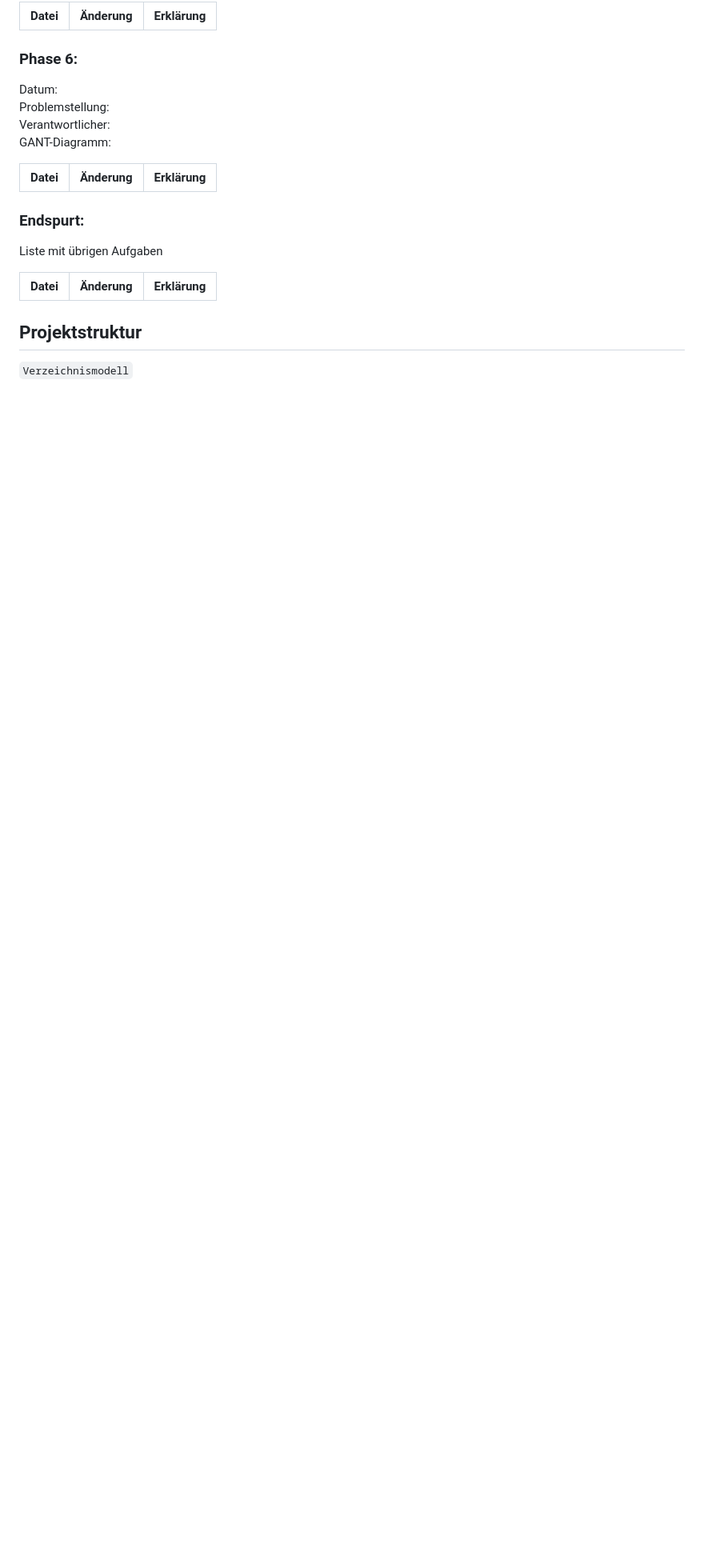
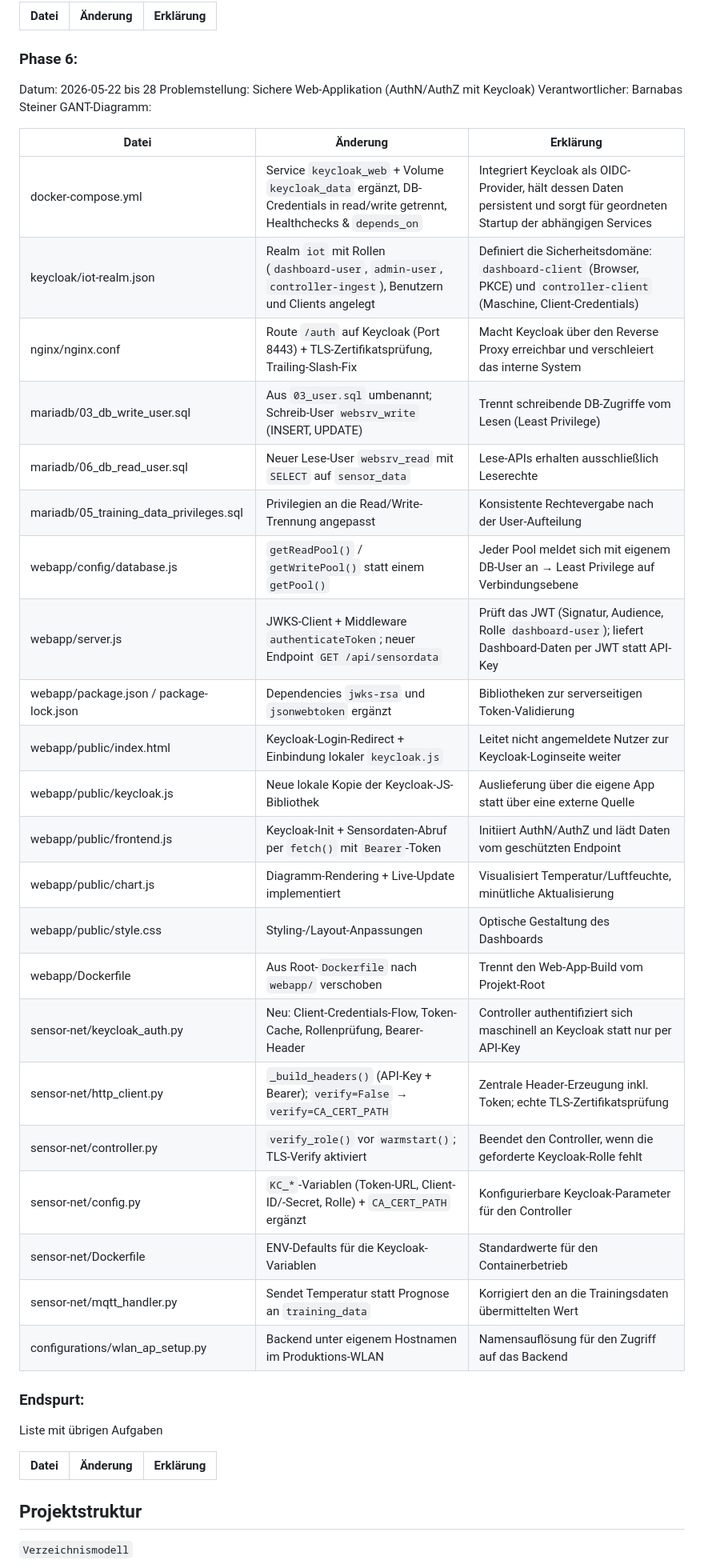
Before and after one commit to Herotech1105/Anwendungsprojekt.Inf, a Markdown page: documentation/doku.md, the part around the change. Shown at 80% size. Rendered like a GitHub page; blank space fills up the shorter version.

Commit message:
Doku Phase 6:

```diff
--- a/documentation/doku.md
+++ b/documentation/doku.md
@@ -74,13 +74,35 @@ GANT-Diagramm:
 
 ### Phase 6:
 
-Datum:
-Problemstellung:
-Verantwortlicher:
+Datum:  2026-05-22 bis 28
+Problemstellung:  Sichere Web-Applikation (AuthN/AuthZ mit Keycloak)
+Verantwortlicher:  Barnabas Steiner
 GANT-Diagramm:
 
 | Datei | Änderung | Erklärung |
 |-------|----------|-----------|
+| docker-compose.yml | Service `keycloak_web` + Volume `keycloak_data` ergänzt, DB-Credentials in read/write getrennt, Healthchecks & `depends_on` | Integriert Keycloak als OIDC-Provider, hält dessen Daten persistent und sorgt für geordneten Startup der abhängigen Services |
+| keycloak/iot-realm.json | Realm `iot` mit Rollen (`dashboard-user`, `admin-user`, `controller-ingest`), Benutzern und Clients angelegt | Definiert die Sicherheitsdomäne: `dashboard-client` (Browser, PKCE) und `controller-client` (Maschine, Client-Credentials) |
+| nginx/nginx.conf | Route `/auth` auf Keycloak (Port 8443) + TLS-Zertifikatsprüfung, Trailing-Slash-Fix | Macht Keycloak über den Reverse Proxy erreichbar und verschleiert das interne System |
+| mariadb/03_db_write_user.sql | Aus `03_user.sql` umbenannt; Schreib-User `websrv_write` (INSERT, UPDATE) | Trennt schreibende DB-Zugriffe vom Lesen (Least Privilege) |
+| mariadb/06_db_read_user.sql | Neuer Lese-User `websrv_read` mit `SELECT` auf `sensor_data` | Lese-APIs erhalten ausschließlich Leserechte |
+| mariadb/05_training_data_privileges.sql | Privilegien an die Read/Write-Trennung angepasst | Konsistente Rechtevergabe nach der User-Aufteilung |
+| webapp/config/database.js | `getReadPool()` / `getWritePool()` statt einem `getPool()` | Jeder Pool meldet sich mit eigenem DB-User an → Least Privilege auf Verbindungsebene |
+| webapp/server.js | JWKS-Client + Middleware `authenticateToken`; neuer Endpoint `GET /api/sensordata` | Prüft das JWT (Signatur, Audience, Rolle `dashboard-user`); liefert Dashboard-Daten per JWT statt API-Key |
+| webapp/package.json / package-lock.json | Dependencies `jwks-rsa` und `jsonwebtoken` ergänzt | Bibliotheken zur serverseitigen Token-Validierung |
+| webapp/public/index.html | Keycloak-Login-Redirect + Einbindung lokaler `keycloak.js` | Leitet nicht angemeldete Nutzer zur Keycloak-Loginseite weiter |
+| webapp/public/keycloak.js | Neue lokale Kopie der Keycloak-JS-Bibliothek | Auslieferung über die eigene App statt über eine externe Quelle |
+| webapp/public/frontend.js | Keycloak-Init + Sensordaten-Abruf per `fetch()` mit `Bearer`-Token | Initiiert AuthN/AuthZ und lädt Daten vom geschützten Endpoint |
+| webapp/public/chart.js | Diagramm-Rendering + Live-Update implementiert | Visualisiert Temperatur/Luftfeuchte, minütliche Aktualisierung |
+| webapp/public/style.css | Styling-/Layout-Anpassungen | Optische Gestaltung des Dashboards |
+| webapp/Dockerfile | Aus Root-`Dockerfile` nach `webapp/` verschoben | Trennt den Web-App-Build vom Projekt-Root |
+| sensor-net/keycloak_auth.py | Neu: Client-Credentials-Flow, Token-Cache, Rollenprüfung, Bearer-Header | Controller authentifiziert sich maschinell an Keycloak statt nur per API-Key |
+| sensor-net/http_client.py | `_build_headers()` (API-Key + Bearer); `verify=False` → `verify=CA_CERT_PATH` | Zentrale Header-Erzeugung inkl. Token; echte TLS-Zertifikatsprüfung |
+| sensor-net/controller.py | `verify_role()` vor `warmstart()`; TLS-Verify aktiviert | Beendet den Controller, wenn die geforderte Keycloak-Rolle fehlt |
+| sensor-net/config.py | `KC_*`-Variablen (Token-URL, Client-ID/-Secret, Rolle) + `CA_CERT_PATH` ergänzt | Konfigurierbare Keycloak-Parameter für den Controller |
+| sensor-net/Dockerfile | ENV-Defaults für die Keycloak-Variablen | Standardwerte für den Containerbetrieb |
+| sensor-net/mqtt_handler.py | Sendet Temperatur statt Prognose an `training_data` | Korrigiert den an die Trainingsdaten übermittelten Wert |
+| configurations/wlan_ap_setup.py | Backend unter eigenem Hostnamen im Produktions-WLAN | Namensauflösung für den Zugriff auf das Backend |
 
 ### Endspurt:
 
```
